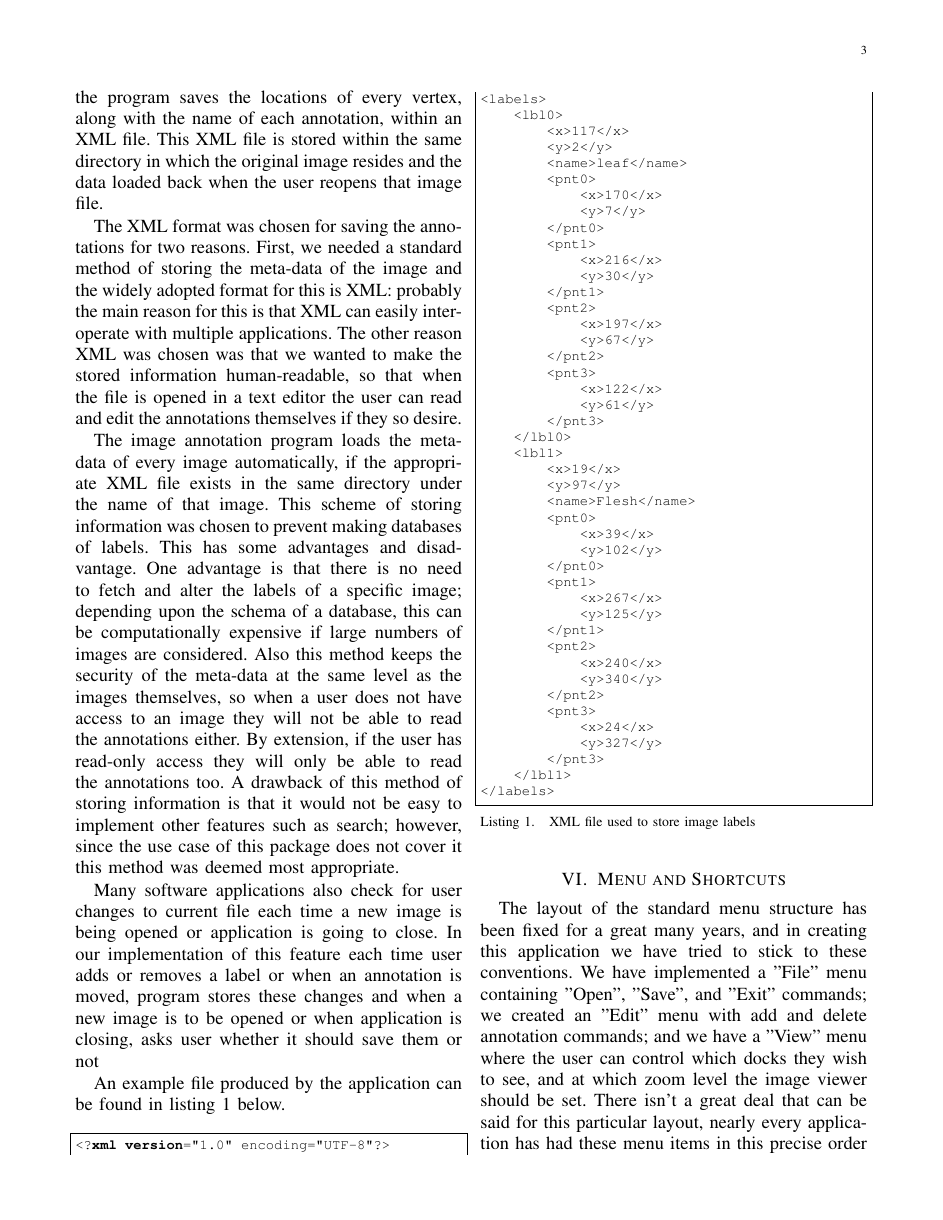
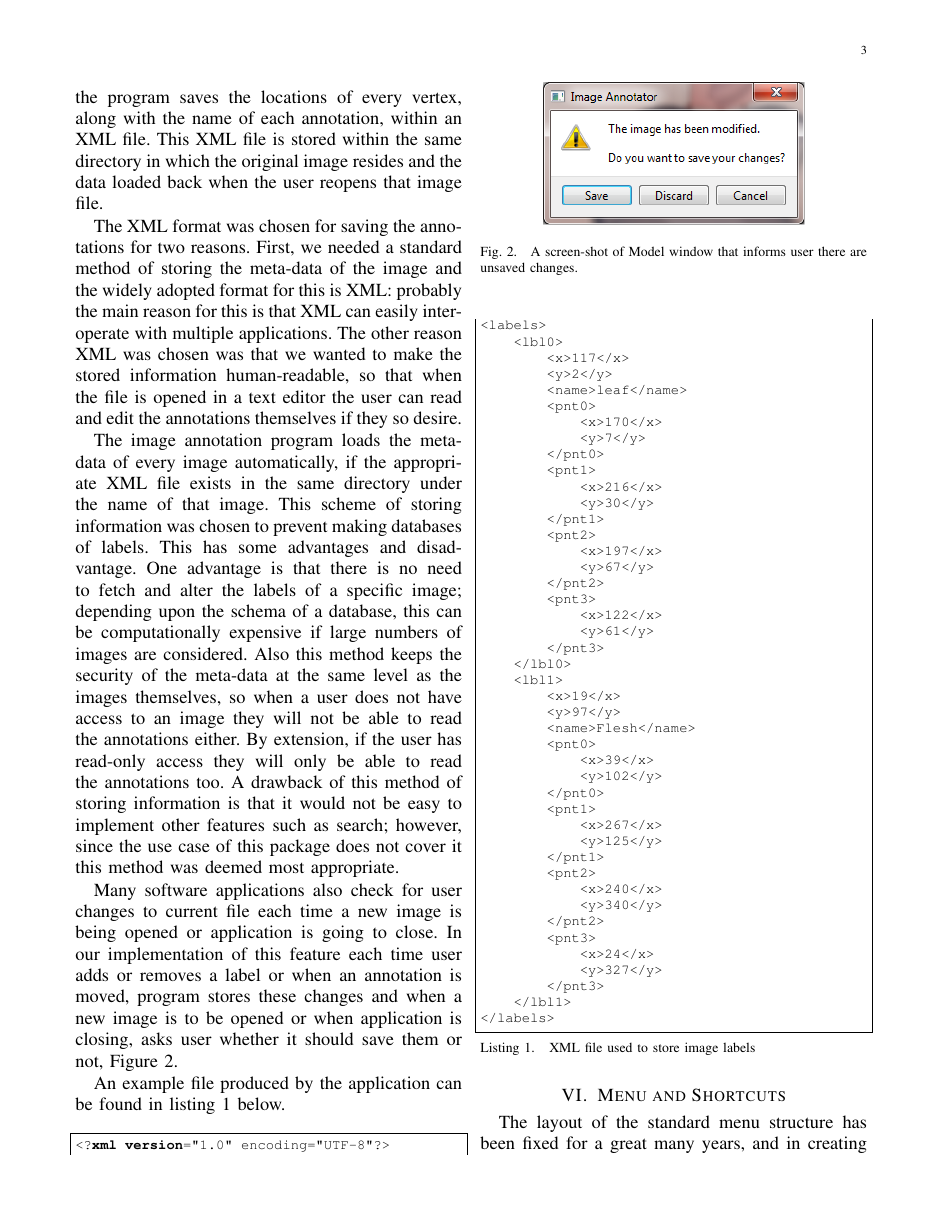
Before and after one commit to btabibian/Bayesian-Labeler, a LaTeX paper (report/template.tex, which reads report/save-load.tex): page 3 of 6. Compiled offline with pdfLaTeX.

Commit message:
Added a picture of the save changes window
Signed-off-by: Behzad Tabibian <btabibian@gmail.com>

```diff
--- a/report/save-load.tex
+++ b/report/save-load.tex
@@ -5,7 +5,14 @@ The XML format was chosen for saving the annotations for two reasons. First, we
 
 The image annotation program loads the meta-data of every image automatically, if the appropriate XML file exists in the same directory under the name of that image. This scheme of storing information was chosen to prevent making databases of labels. This has some advantages and disadvantage. One advantage is that there is no need to fetch and alter the labels of a specific image; depending upon the schema of a database, this can be computationally expensive if large numbers of images are considered. Also this method keeps the security of the meta-data at the same level as the images themselves, so when a user does not have access to an image they will not be able to read the annotations either.  By extension, if the user has read-only access they will only be able to read the annotations too. A drawback of this method of storing information is that it would not be easy to implement other features such as search; however, since the use case of this package does not cover it this method was deemed most appropriate.
 
-Many software applications also check for user changes to current file each time a new image is being opened or application is going to close. In our implementation of this feature each time user adds or removes a label or when an annotation is moved, program stores these changes and when a new image is to be opened or when application is closing, asks user whether it should save them or not
+Many software applications also check for user changes to current file each time a new image is being opened or application is going to close. In our implementation of this feature each time user adds or removes a label or when an annotation is moved, program stores these changes and when a new image is to be opened or when application is closing, asks user whether it should save them or not, Figure \ref{fig:saveview}.
+
+\begin{figure}[h]
+\centering
+\includegraphics[width=6cm]{save_changes.png}
+\caption{A screen-shot of Model window that informs user there are unsaved changes.}
+\label{fig:saveview}
+\end{figure}
 
 An example file produced by the application can be found in listing \ref{lst:svd} below.
 
```
Also changed, not shown: report/img/save_changes.png (added).
